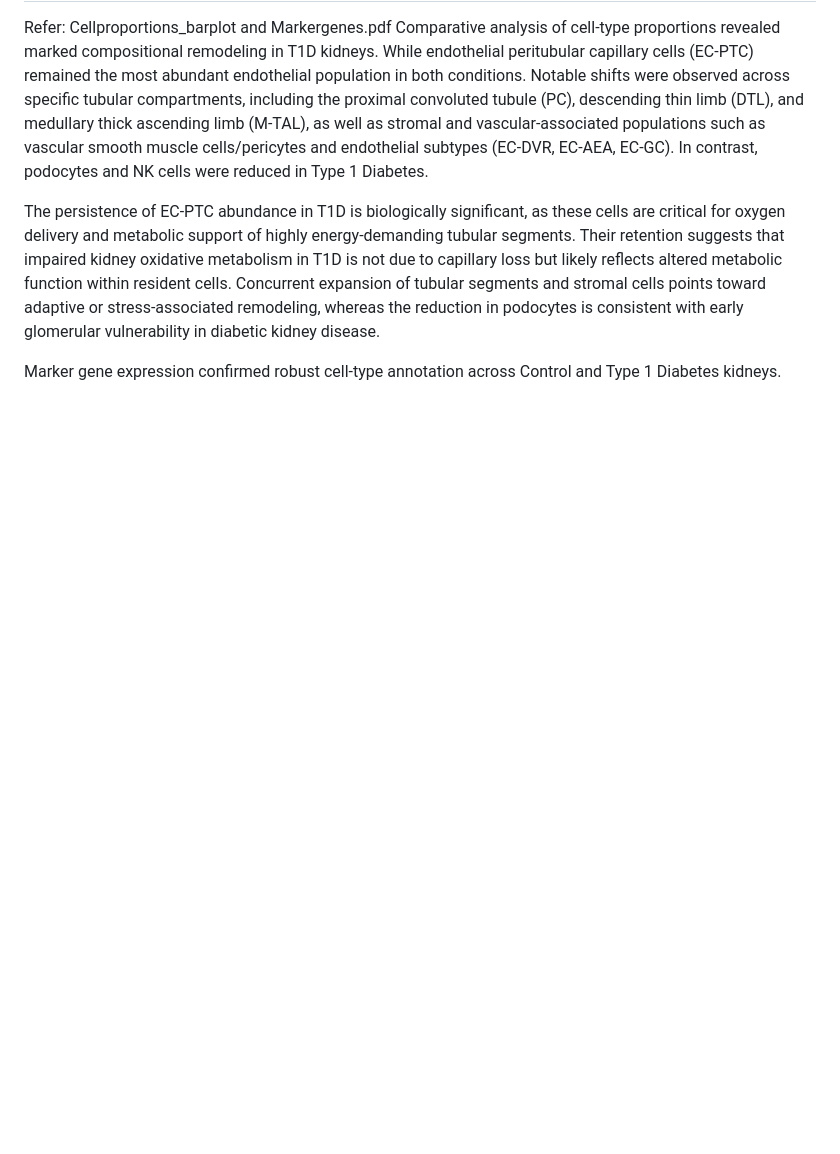
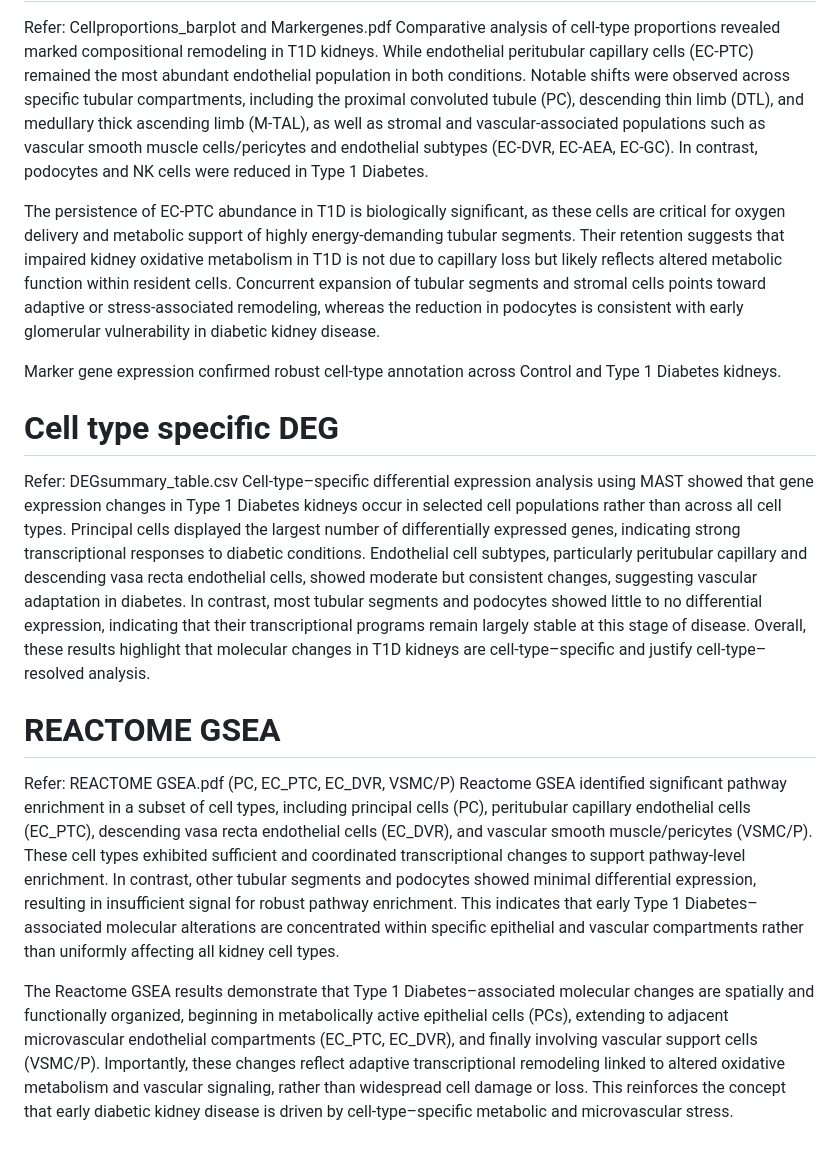
Before and after one commit to Koushika-R/scRNAseq-Analysis, a Markdown page: README.md, the part around one of its changes. Drawn GitHub-style; blank space fills up the shorter version.

```diff
--- a/README.md
+++ b/README.md
@@ -138,3 +140,13 @@ Comparative analysis of cell-type proportions revealed marked compositional remo
 The persistence of EC-PTC abundance in T1D is biologically significant, as these cells are critical for oxygen delivery and metabolic support of highly energy-demanding tubular segments. Their retention suggests that impaired kidney oxidative metabolism in T1D is not due to capillary loss but likely reflects altered metabolic function within resident cells. Concurrent expansion of tubular segments and stromal cells points toward adaptive or stress-associated remodeling, whereas the reduction in podocytes is consistent with early glomerular vulnerability in diabetic kidney disease.
 
 Marker gene expression confirmed robust cell-type annotation across Control and Type 1 Diabetes kidneys.
+
+# Cell type specific DEG
+Refer: DEGsummary_table.csv
+Cell-type–specific differential expression analysis using MAST showed that gene expression changes in Type 1 Diabetes kidneys occur in selected cell populations rather than across all cell types. Principal cells displayed the largest number of differentially expressed genes, indicating strong transcriptional responses to diabetic conditions. Endothelial cell subtypes, particularly peritubular capillary and descending vasa recta endothelial cells, showed moderate but consistent changes, suggesting vascular adaptation in diabetes. In contrast, most tubular segments and podocytes showed little to no differential expression, indicating that their transcriptional programs remain largely stable at this stage of disease. Overall, these results highlight that molecular changes in T1D kidneys are cell-type–specific and justify cell-type–resolved analysis.
+
+# REACTOME GSEA
+Refer: REACTOME GSEA.pdf (PC, EC_PTC, EC_DVR, VSMC/P)
+Reactome GSEA identified significant pathway enrichment in a subset of cell types, including principal cells (PC), peritubular capillary endothelial cells (EC_PTC), descending vasa recta endothelial cells (EC_DVR), and vascular smooth muscle/pericytes (VSMC/P). These cell types exhibited sufficient and coordinated transcriptional changes to support pathway-level enrichment. In contrast, other tubular segments and podocytes showed minimal differential expression, resulting in insufficient signal for robust pathway enrichment. This indicates that early Type 1 Diabetes–associated molecular alterations are concentrated within specific epithelial and vascular compartments rather than uniformly affecting all kidney cell types.
+
+The Reactome GSEA results demonstrate that Type 1 Diabetes–associated molecular changes are spatially and functionally organized, beginning in metabolically active epithelial cells (PCs), extending to adjacent microvascular endothelial compartments (EC_PTC, EC_DVR), and finally involving vascular support cells (VSMC/P). Importantly, these changes reflect adaptive transcriptional remodeling linked to altered oxidative metabolism and vascular signaling, rather than widespread cell damage or loss. This reinforces the concept that early diabetic kidney disease is driven by cell-type–specific metabolic and microvascular stress.
```
Also changed, not shown: other parts of README.md (+2 -0 lines).
